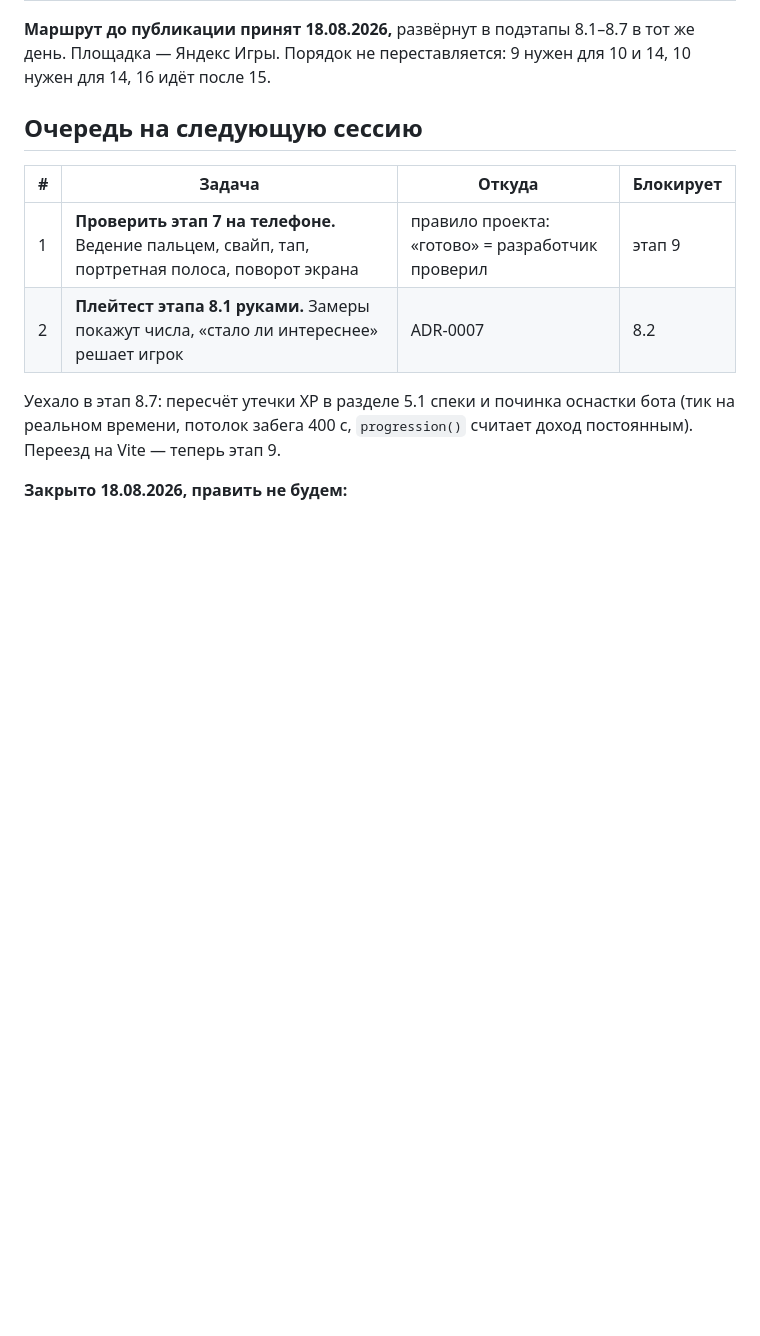
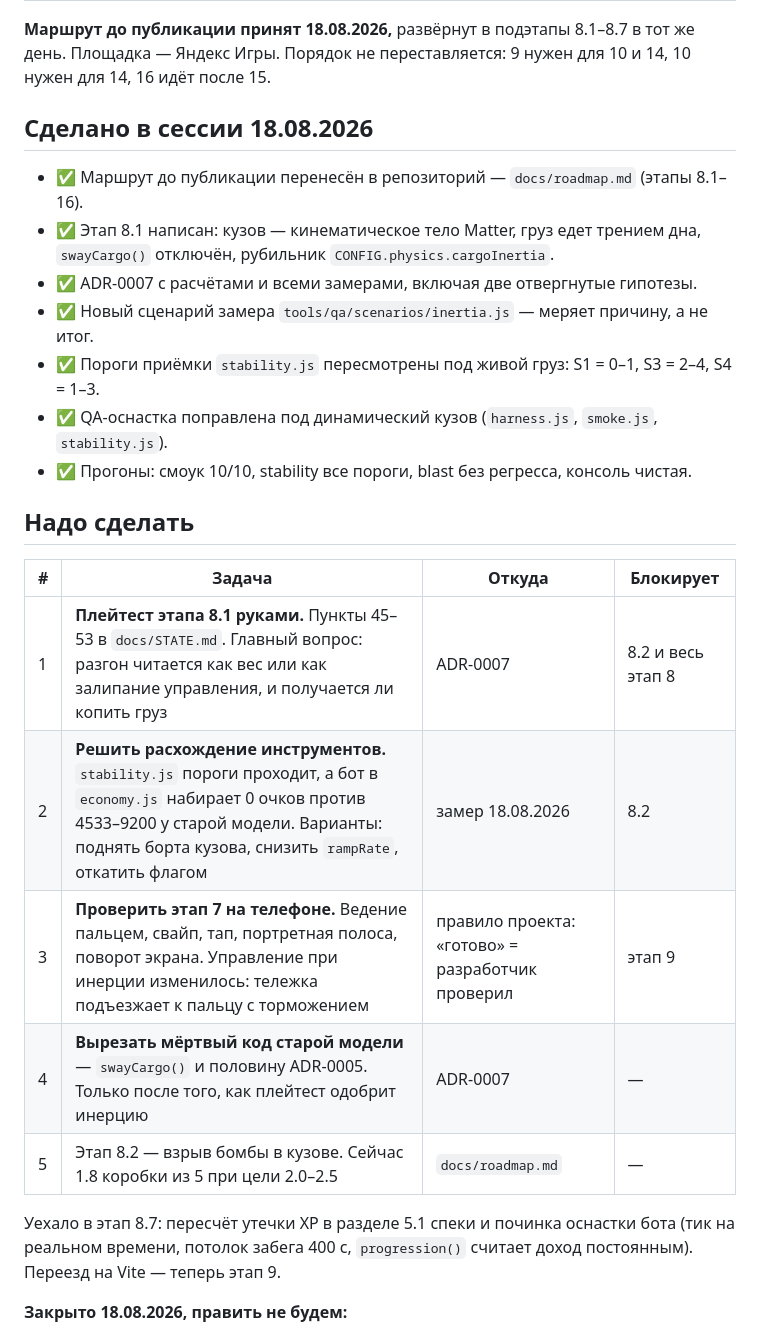
Before and after one commit to 023Irene/cart-rush, a Markdown page: docs/gameplan.md, the part around the change. Rendered like a GitHub page; blank space fills up the shorter version.

Commit message:
docs: разметил сделанное и очередь после этапа 8.1
- gameplan.md: раздел «Сделано в сессии» и очередь «Надо сделать» с приоритетами
- STATE.md: ссылка на GitHub Pages, плейтест 8.1 первым пунктом

Co-Authored-By: Claude Opus 5 <noreply@anthropic.com>

```diff
--- a/docs/gameplan.md
+++ b/docs/gameplan.md
@@ -35,12 +35,26 @@
 Площадка — Яндекс Игры. Порядок не переставляется: 9 нужен для 10 и 14, 10 нужен для 14,
 16 идёт после 15.
 
-## Очередь на следующую сессию
+## Сделано в сессии 18.08.2026
+
+- ✅ Маршрут до публикации перенесён в репозиторий — `docs/roadmap.md` (этапы 8.1–16).
+- ✅ Этап 8.1 написан: кузов — кинематическое тело Matter, груз едет трением дна,
+  `swayCargo()` отключён, рубильник `CONFIG.physics.cargoInertia`.
+- ✅ ADR-0007 с расчётами и всеми замерами, включая две отвергнутые гипотезы.
+- ✅ Новый сценарий замера `tools/qa/scenarios/inertia.js` — меряет причину, а не итог.
+- ✅ Пороги приёмки `stability.js` пересмотрены под живой груз: S1 = 0–1, S3 = 2–4, S4 = 1–3.
+- ✅ QA-оснастка поправлена под динамический кузов (`harness.js`, `smoke.js`, `stability.js`).
+- ✅ Прогоны: смоук 10/10, stability все пороги, blast без регресса, консоль чистая.
+
+## Надо сделать
 
 | # | Задача | Откуда | Блокирует |
 |---|---|---|---|
-| 1 | **Проверить этап 7 на телефоне.** Ведение пальцем, свайп, тап, портретная полоса, поворот экрана | правило проекта: «готово» = разработчик проверил | этап 9 |
-| 2 | **Плейтест этапа 8.1 руками.** Замеры покажут числа, «стало ли интереснее» решает игрок | ADR-0007 | 8.2 |
+| 1 | **Плейтест этапа 8.1 руками.** Пункты 45–53 в `docs/STATE.md`. Главный вопрос: разгон читается как вес или как залипание управления, и получается ли копить груз | ADR-0007 | 8.2 и весь этап 8 |
+| 2 | **Решить расхождение инструментов.** `stability.js` пороги проходит, а бот в `economy.js` набирает 0 очков против 4533–9200 у старой модели. Варианты: поднять борта кузова, снизить `rampRate`, откатить флагом | замер 18.08.2026 | 8.2 |
+| 3 | **Проверить этап 7 на телефоне.** Ведение пальцем, свайп, тап, портретная полоса, поворот экрана. Управление при инерции изменилось: тележка подъезжает к пальцу с торможением | правило проекта: «готово» = разработчик проверил | этап 9 |
+| 4 | **Вырезать мёртвый код старой модели** — `swayCargo()` и половину ADR-0005. Только после того, как плейтест одобрит инерцию | ADR-0007 | — |
+| 5 | Этап 8.2 — взрыв бомбы в кузове. Сейчас 1.8 коробки из 5 при цели 2.0–2.5 | `docs/roadmap.md` | — |
 
 Уехало в этап 8.7: пересчёт утечки XP в разделе 5.1 спеки и починка оснастки бота
 (тик на реальном времени, потолок забега 400 с, `progression()` считает доход постоянным).
```
Also changed, not shown: docs/STATE.md (+7 -3 lines).
